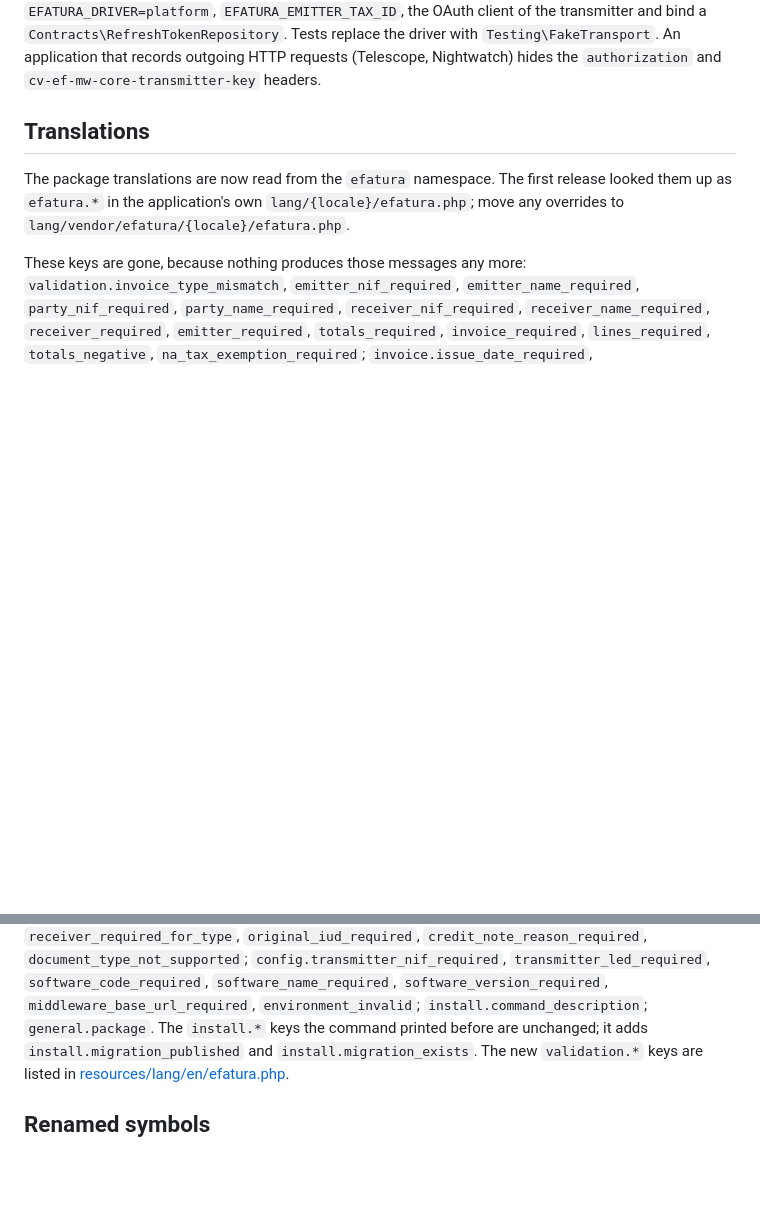
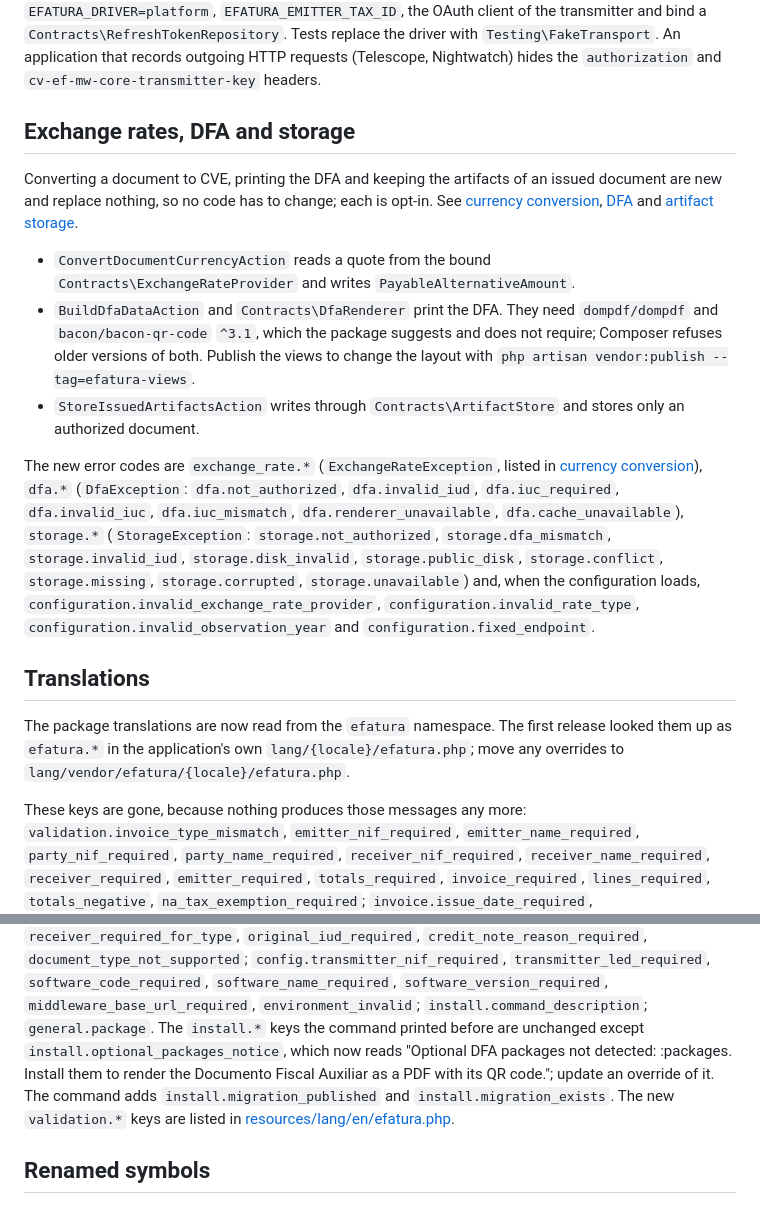
Before and after one commit to akira-io/laravel-efatura, a Markdown page: docs/migration.md, 2 parts joined by grey strips. Drawn GitHub-style; blank space fills up the shorter version.

```diff
--- a/docs/migration.md
+++ b/docs/migration.md
@@ -265,6 +282,35 @@ of the transmitter and bind a `Contracts\RefreshTokenRepository`. Tests replace
 driver with `Testing\FakeTransport`. An application that records outgoing HTTP
 requests (Telescope, Nightwatch) hides the `authorization` and
 `cv-ef-mw-core-transmitter-key` headers.
+
+## Exchange rates, DFA and storage
+
+Converting a document to CVE, printing the DFA and keeping the artifacts of an
+issued document are new and replace nothing, so no code has to change; each is
+opt-in. See [currency conversion](currency.md), [DFA](dfa.md) and
+[artifact storage](storage.md).
+
+- `ConvertDocumentCurrencyAction` reads a quote from the bound
+  `Contracts\ExchangeRateProvider` and writes `PayableAlternativeAmount`.
+- `BuildDfaDataAction` and `Contracts\DfaRenderer` print the DFA. They need
+  `dompdf/dompdf` and `bacon/bacon-qr-code` `^3.1`, which the package suggests
+  and does not require; Composer refuses older versions of both. Publish the
+  views to change the layout with
+  `php artisan vendor:publish --tag=efatura-views`.
+- `StoreIssuedArtifactsAction` writes through `Contracts\ArtifactStore` and
+  stores only an authorized document.
+
+The new error codes are `exchange_rate.*` (`ExchangeRateException`, listed in
+[currency conversion](currency.md#errors)), `dfa.*` (`DfaException`:
+`dfa.not_authorized`, `dfa.invalid_iud`, `dfa.iuc_required`,
+`dfa.invalid_iuc`, `dfa.iuc_mismatch`, `dfa.renderer_unavailable`,
+`dfa.cache_unavailable`), `storage.*` (`StorageException`:
+`storage.not_authorized`, `storage.dfa_mismatch`, `storage.invalid_iud`,
+`storage.disk_invalid`, `storage.public_disk`, `storage.conflict`,
+`storage.missing`, `storage.corrupted`, `storage.unavailable`) and, when the
+configuration loads, `configuration.invalid_exchange_rate_provider`,
+`configuration.invalid_rate_type`, `configuration.invalid_observation_year`
+and `configuration.fixed_endpoint`.
 
 ## Translations
 
@@ -285,7 +331,10 @@ These keys are gone, because nothing produces those messages any more:
 `software_code_required`, `software_name_required`,
 `software_version_required`, `middleware_base_url_required`,
 `environment_invalid`; `install.command_description`; `general.package`. The
-`install.*` keys the command printed before are unchanged; it adds
+`install.*` keys the command printed before are unchanged except
+`install.optional_packages_notice`, which now reads "Optional DFA packages not
+detected: :packages. Install them to render the Documento Fiscal Auxiliar as a
+PDF with its QR code."; update an override of it. The command adds
 `install.migration_published` and `install.migration_exists`. The new `validation.*` keys
 are listed in [resources/lang/en/efatura.php](../resources/lang/en/efatura.php).
 
```
Also changed, not shown: other parts of docs/migration.md (+19 -2 lines), README.md (+4 -0 lines).
